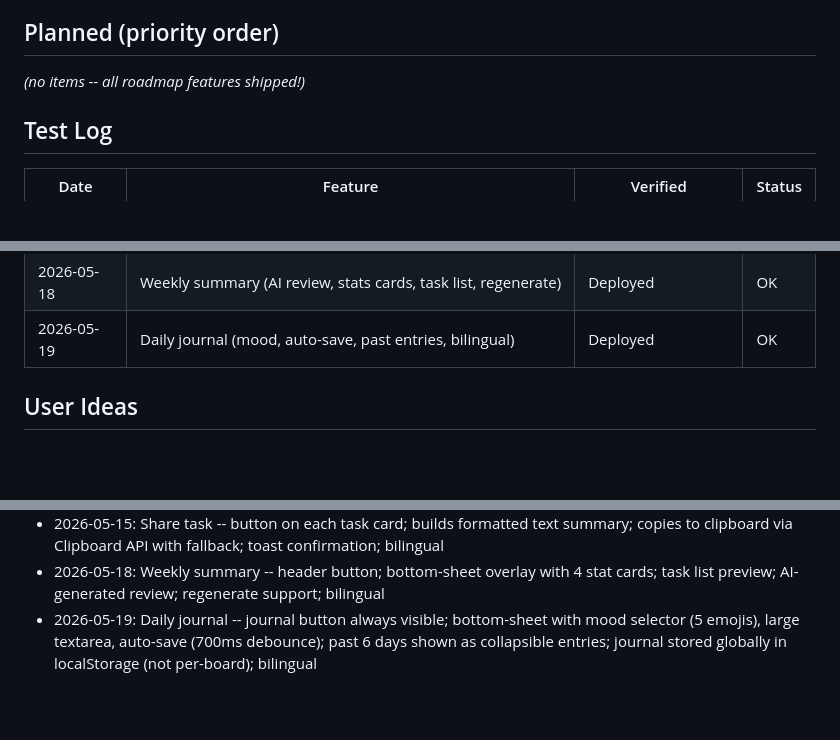
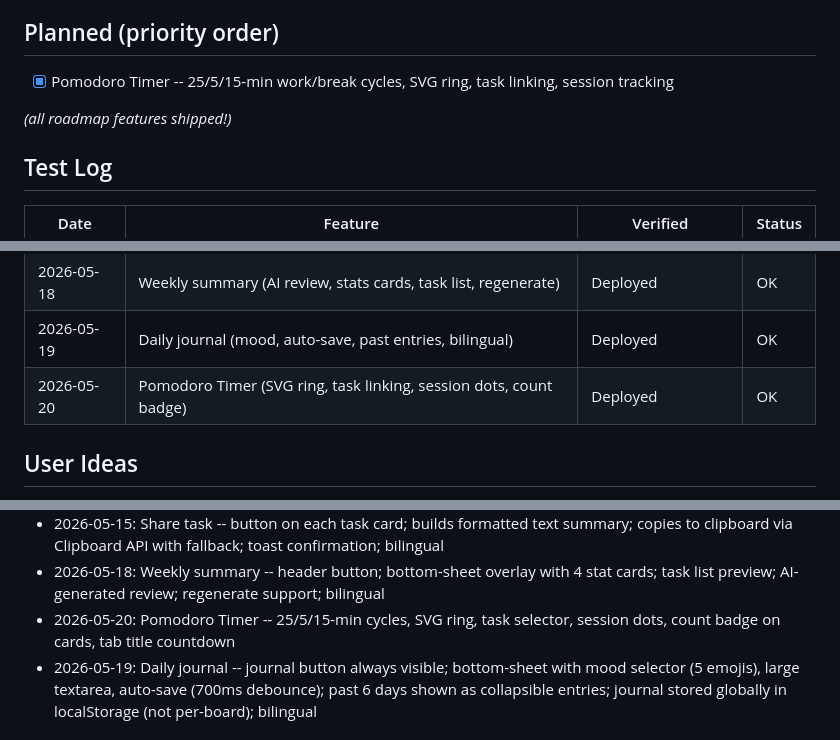
Before and after one commit to besutohai-dotcom/brain-dump, a Markdown page: ROADMAP.md, 3 parts joined by grey strips. Drawn GitHub-style; blank space fills up the shorter version.

Commit message:
docs: update ROADMAP with Pomodoro Timer

```diff
--- a/ROADMAP.md
+++ b/ROADMAP.md
@@ -39,7 +39,9 @@ Last updated: 2026-05-19
 
 ## Planned (priority order)
 
-_(no items -- all roadmap features shipped!)_
+- [x] Pomodoro Timer -- 25/5/15-min work/break cycles, SVG ring, task linking, session tracking
+
+_(all roadmap features shipped!)_
 
 ## Test Log
 
@@ -62,6 +64,7 @@ _(no items -- all roadmap features shipped!)_
 | 2026-05-17 | Focus mode (top 3 active tasks, header toggle, banner, bilingual) | Deployed | OK |
 | 2026-05-18 | Weekly summary (AI review, stats cards, task list, regenerate) | Deployed | OK |
 | 2026-05-19 | Daily journal (mood, auto-save, past entries, bilingual) | Deployed | OK |
+| 2026-05-20 | Pomodoro Timer (SVG ring, task linking, session dots, count badge) | Deployed | OK |
 
 ## User Ideas
 - Voice input for easier navigation (done)
@@ -89,6 +92,7 @@ _(no items -- all roadmap features shipped!)_
 - 2026-05-16: Drag to reorder -- drag handle on each card, HTML5 DnD, per-board manual order in localStorage; falls back to priority sort; backward-compatible
 - 2026-05-15: Share task -- button on each task card; builds formatted text summary; copies to clipboard via Clipboard API with fallback; toast confirmation; bilingual
 - 2026-05-18: Weekly summary -- header button; bottom-sheet overlay with 4 stat cards; task list preview; AI-generated review; regenerate support; bilingual
+- 2026-05-20: Pomodoro Timer -- 25/5/15-min cycles, SVG ring, task selector, session dots, count badge on cards, tab title countdown
 - 2026-05-19: Daily journal -- journal button always visible; bottom-sheet with mood selector (5 emojis), large textarea, auto-save (700ms debounce); past 6 days shown as collapsible entries; journal stored globally in localStorage (not per-board); bilingual
 
 ## 2026-05-19 - Daily Journal
```
Also changed, not shown: other parts of ROADMAP.md (+1 -1 lines).
